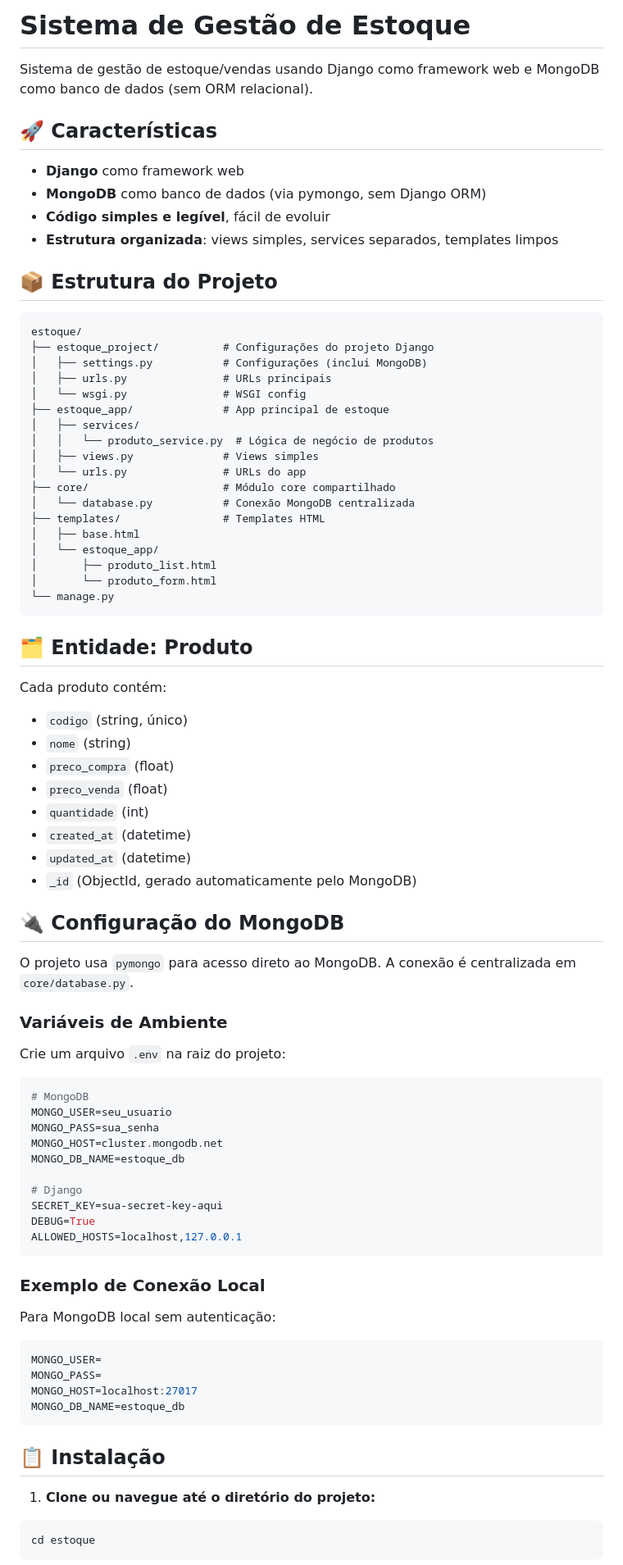
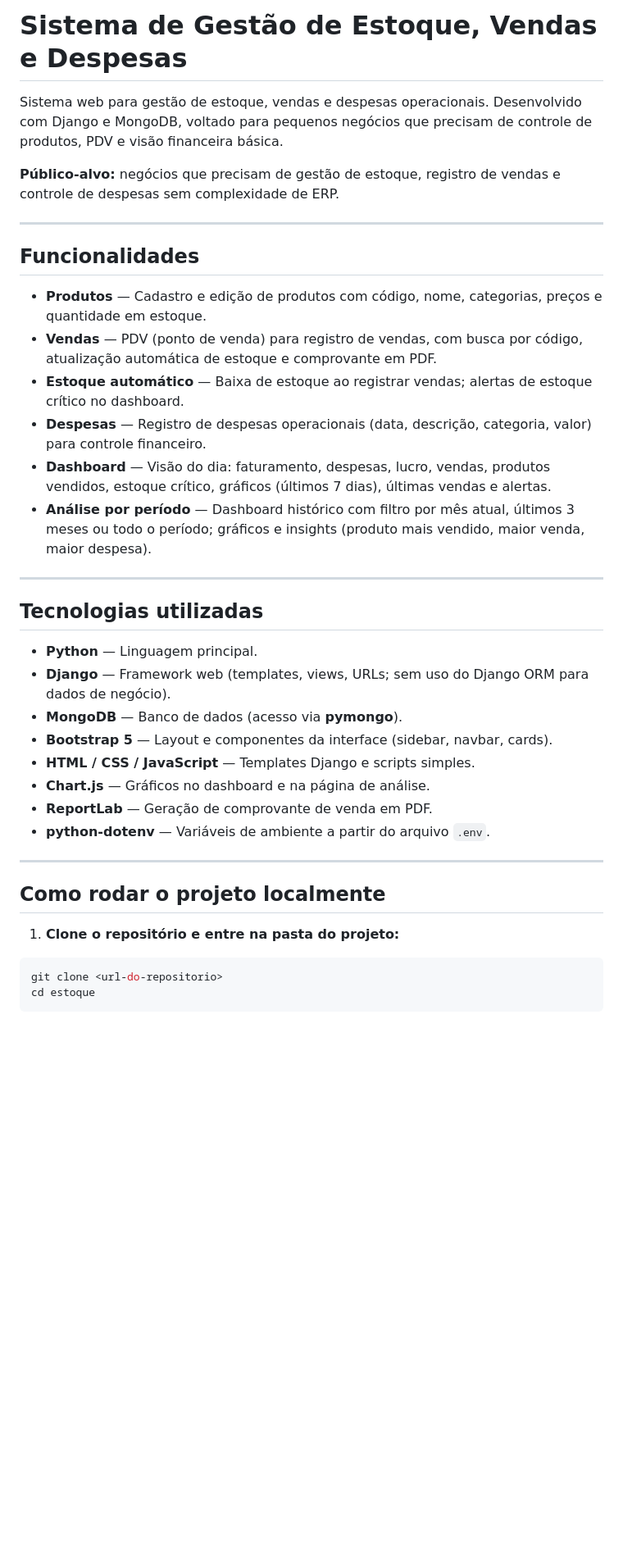
Before and after one commit to Vipires19/gestao_dash, a Markdown page: README.md, the part around one of its changes. Shown at 82% size. Drawn GitHub-style; blank space fills up the shorter version.

````diff
--- a/README.md
+++ b/README.md
@@ -1,87 +1,41 @@
-# Sistema de Gestão de Estoque
+# Sistema de Gestão de Estoque, Vendas e Despesas
 
-Sistema de gestão de estoque/vendas usando Django como framework web e MongoDB como banco de dados (sem ORM relacional).
+Sistema web para gestão de estoque, vendas e despesas operacionais. Desenvolvido com Django e MongoDB, voltado para pequenos negócios que precisam de controle de produtos, PDV e visão financeira básica.
 
-## 🚀 Características
+**Público-alvo:** negócios que precisam de gestão de estoque, registro de vendas e controle de despesas sem complexidade de ERP.
 
-- **Django** como framework web
-- **MongoDB** como banco de dados (via pymongo, sem Django ORM)
-- **Código simples e legível**, fácil de evoluir
-- **Estrutura organizada**: views simples, services separados, templates limpos
+---
 
-## 📦 Estrutura do Projeto
+## Funcionalidades
 
-```
-estoque/
-├── estoque_project/          # Configurações do projeto Django
-│   ├── settings.py           # Configurações (inclui MongoDB)
-│   ├── urls.py               # URLs principais
-│   └── wsgi.py               # WSGI config
-├── estoque_app/              # App principal de estoque
-│   ├── services/
-│   │   └── produto_service.py  # Lógica de negócio de produtos
-│   ├── views.py              # Views simples
-│   └── urls.py               # URLs do app
-├── core/                     # Módulo core compartilhado
-│   └── database.py           # Conexão MongoDB centralizada
-├── templates/                # Templates HTML
-│   ├── base.html
-│   └── estoque_app/
-│       ├── produto_list.html
-│       └── produto_form.html
-└── manage.py
-```
+- **Produtos** — Cadastro e edição de produtos com código, nome, categorias, preços e quantidade em estoque.
+- **Vendas** — PDV (ponto de venda) para registro de vendas, com busca por código, atualização automática de estoque e comprovante em PDF.
+- **Estoque automático** — Baixa de estoque ao registrar vendas; alertas de estoque crítico no dashboard.
+- **Despesas** — Registro de despesas operacionais (data, descrição, categoria, valor) para controle financeiro.
+- **Dashboard** — Visão do dia: faturamento, despesas, lucro, vendas, produtos vendidos, estoque crítico, gráficos (últimos 7 dias), últimas vendas e alertas.
+- **Análise por período** — Dashboard histórico com filtro por mês atual, últimos 3 meses ou todo o período; gráficos e insights (produto mais vendido, maior venda, maior despesa).
 
-## 🗂 Entidade: Produto
+---
 
-Cada produto contém:
+## Tecnologias utilizadas
 
-- `codigo` (string, único)
-- `nome` (string)
-- `preco_compra` (float)
-- `preco_venda` (float)
-- `quantidade` (int)
-- `created_at` (datetime)
-- `updated_at` (datetime)
-- `_id` (ObjectId, gerado automaticamente pelo MongoDB)
+- **Python** — Linguagem principal.
+- **Django** — Framework web (templates, views, URLs; sem uso do Django ORM para dados de negócio).
+- **MongoDB** — Banco de dados (acesso via **pymongo**).
+- **Bootstrap 5** — Layout e componentes da interface (sidebar, navbar, cards).
+- **HTML / CSS / JavaScript** — Templates Django e scripts simples.
+- **Chart.js** — Gráficos no dashboard e na página de análise.
+- **ReportLab** — Geração de comprovante de venda em PDF.
+- **python-dotenv** — Variáveis de ambiente a partir do arquivo `.env`.
 
-## 🔌 Configuração do MongoDB
+---
 
-O projeto usa `pymongo` para acesso direto ao MongoDB. A conexão é centralizada em `core/database.py`.
+## Como rodar o projeto localmente
 
-### Variáveis de Ambiente
-
-Crie um arquivo `.env` na raiz do projeto:
-
-```env
-# MongoDB
-MONGO_USER=seu_usuario
-MONGO_PASS=sua_senha
-MONGO_HOST=cluster.mongodb.net
-MONGO_DB_NAME=estoque_db
-
-# Django
-SECRET_KEY=sua-secret-key-aqui
-DEBUG=True
-ALLOWED_HOSTS=localhost,127.0.0.1
-```
-
-### Exemplo de Conexão Local
-
-Para MongoDB local sem autenticação:
-
-```env
-MONGO_USER=
-MONGO_PASS=
-MONGO_HOST=localhost:27017
-MONGO_DB_NAME=estoque_db
-```
-
-## 📋 Instalação
-
-1. **Clone ou navegue até o diretório do projeto:**
+1. **Clone o repositório e entre na pasta do projeto:**
 
 ```bash
+git clone <url-do-repositorio>
 cd estoque
 ```
 
````
Also changed, not shown: other parts of README.md (+97 -52 lines).
